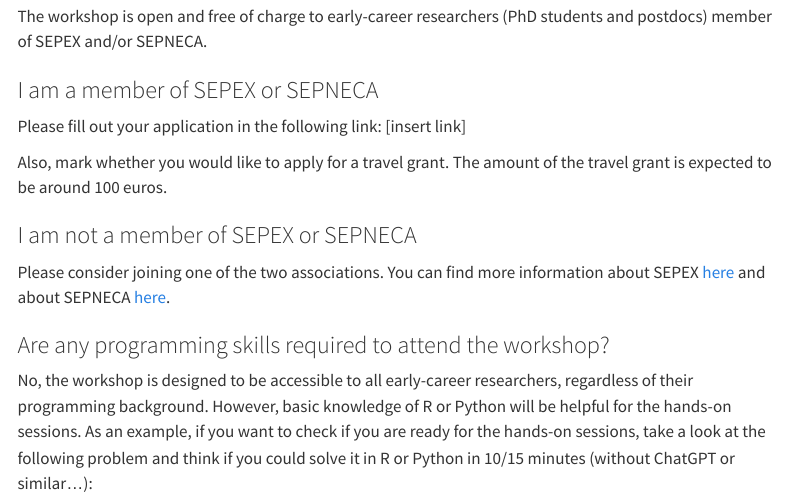
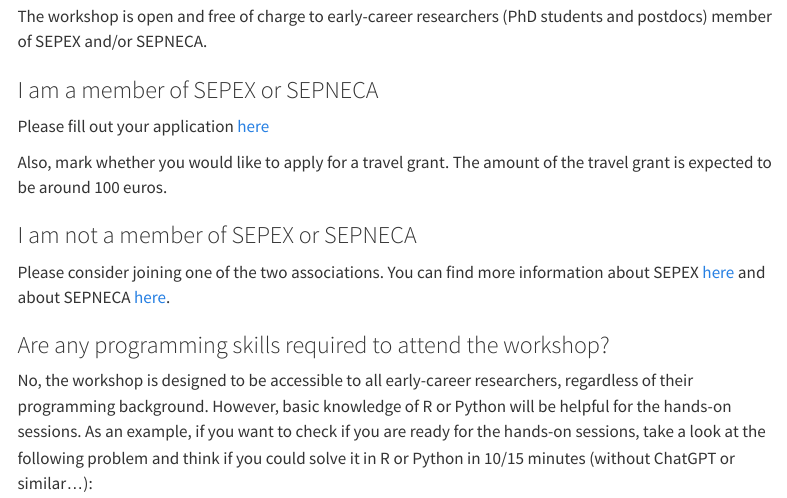
Before and after one commit to wobc/cmb_website, a Quarto document (index.qmd): the page in a window 1100 px wide, from 1540 px down. Rendered offline with R 4.5, knitr and Pandoc in place of Quarto, with nearby package versions; menus at the side of the page are left out.

Commit message:
fix link

```diff
--- a/index.qmd
+++ b/index.qmd
@@ -52,7 +52,7 @@
 The workshop is open and free of charge to early-career researchers (PhD students and postdocs) member of SEPEX and/or SEPNECA.
 
 ### I am a member of SEPEX or SEPNECA
-Please fill out your application in the following link: [insert link]
+Please fill out your application [here](https://forms.gle/DyJdW7J8uFJ4iPoA6)
 
 Also, mark whether you would like to apply for a travel grant. The amount of the travel grant is expected to be around 100 euros.
 
```
